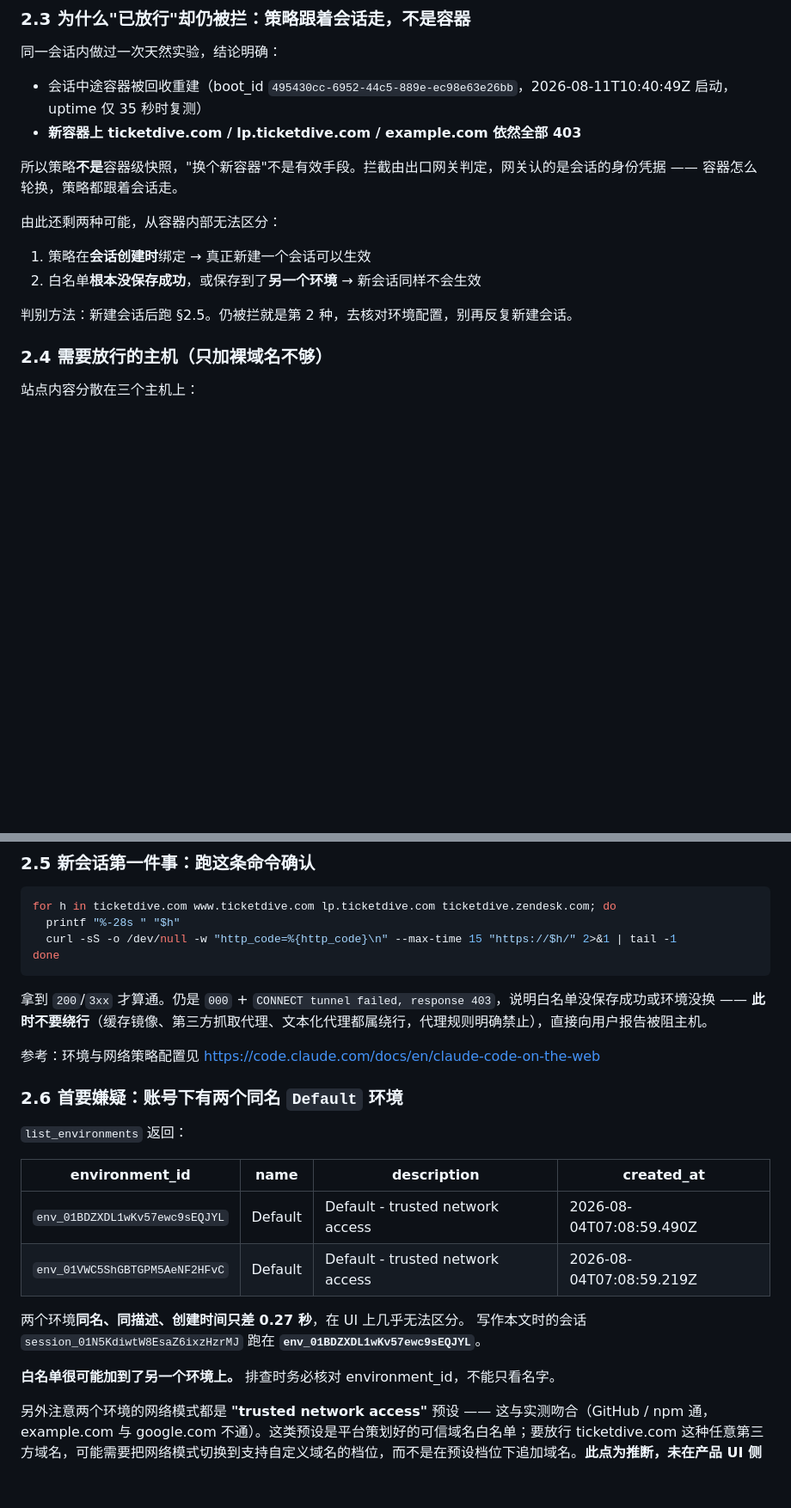
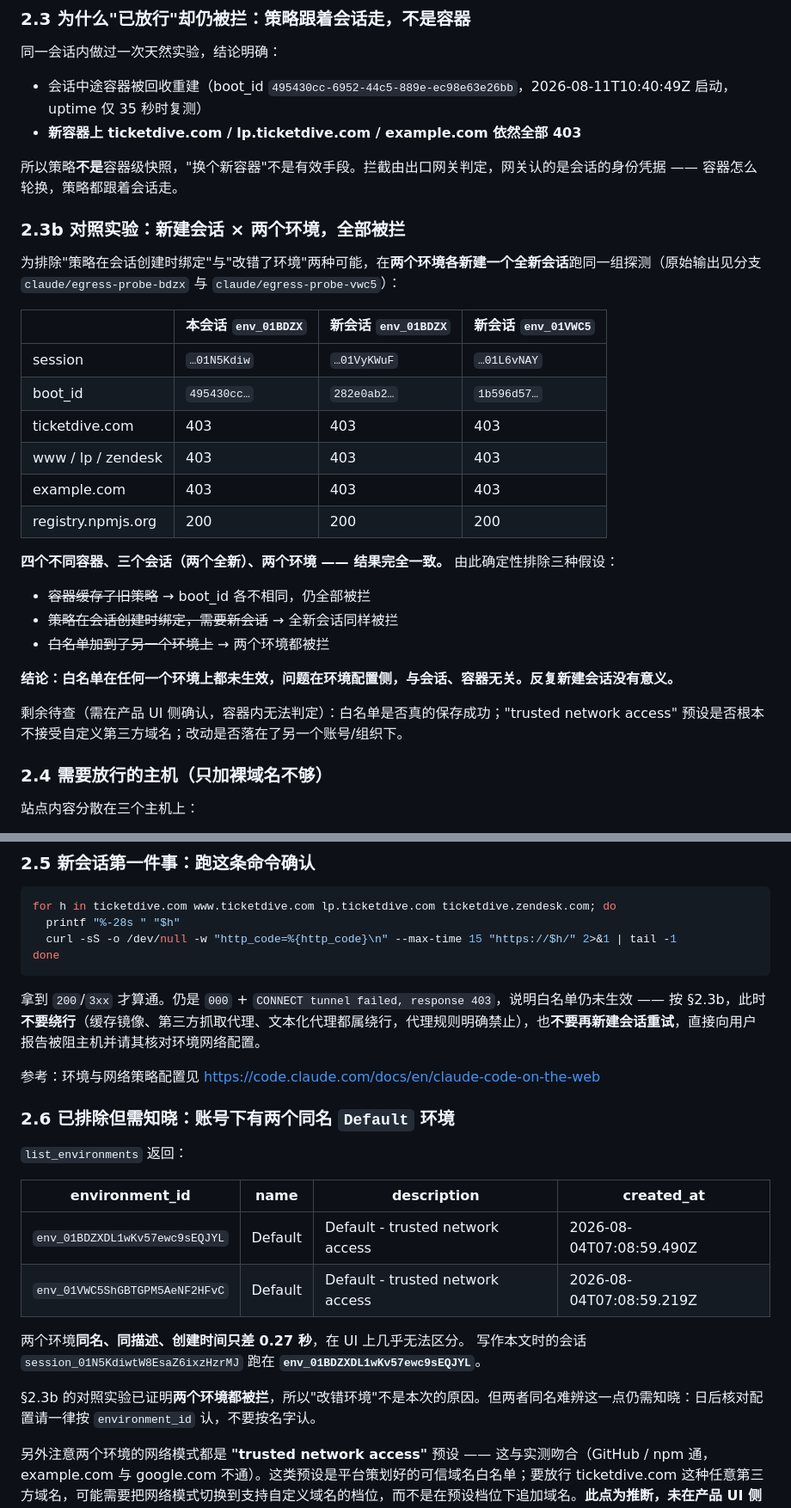
Before and after one commit to joinnymike-gif/ticket-order, a Markdown page: docs/HANDOFF-ticketdive-evaluation.md, 2 parts joined by grey strips. Shown at 86% size. Rendered like a GitHub page; blank space fills up the shorter version.

Commit message:
docs: settle the egress question with a controlled experiment
Spawned a fresh session in each of the two environments and ran the same
probe. Four distinct containers across three sessions and both
environments all return 403 for every TicketDive host and for the
control host, while the noProxy-listed registry stays reachable.

That rules out all three standing hypotheses: stale container policy,
policy binding at session creation, and the allowlist landing on the
other environment. The entry is not in effect anywhere, so the cause is
environment-side configuration. Record the comparison table and tell the
next session to stop re-creating sessions, along with the questions that
can only be answered in the product UI.

Co-Authored-By: Claude Opus 5 <noreply@anthropic.com>
Claude-Session: https://claude.ai/code/session_01N5KdiwtW8EsaZ6ixzHzrMJ

````diff
--- a/docs/HANDOFF-ticketdive-evaluation.md
+++ b/docs/HANDOFF-ticketdive-evaluation.md
@@ -53,12 +53,28 @@ curl 与 WebFetch 两条路径均被挡，WebFetch 直接返回 `EGRESS_BLOCKED`
 
 所以策略**不是**容器级快照，"换个新容器"不是有效手段。拦截由出口网关判定，网关认的是会话的身份凭据 —— 容器怎么轮换，策略都跟着会话走。
 
-由此还剩两种可能，从容器内部无法区分：
+### 2.3b 对照实验：新建会话 × 两个环境，全部被拦
 
-1. 策略在**会话创建时**绑定 → 真正新建一个会话可以生效
-2. 白名单**根本没保存成功**，或保存到了**另一个环境** → 新会话同样不会生效
+为排除"策略在会话创建时绑定"与"改错了环境"两种可能，在**两个环境各新建一个全新会话**跑同一组探测（原始输出见分支 `claude/egress-probe-bdzx` 与 `claude/egress-probe-vwc5`）：
 
-判别方法：新建会话后跑 §2.5。仍被拦就是第 2 种，去核对环境配置，别再反复新建会话。
+| | 本会话 `env_01BDZX` | 新会话 `env_01BDZX` | 新会话 `env_01VWC5` |
+|---|---|---|---|
+| session | `…01N5Kdiw` | `…01VyKWuF` | `…01L6vNAY` |
+| boot_id | `495430cc…` | `282e0ab2…` | `1b596d57…` |
+| ticketdive.com | 403 | 403 | 403 |
+| www / lp / zendesk | 403 | 403 | 403 |
+| example.com | 403 | 403 | 403 |
+| registry.npmjs.org | 200 | 200 | 200 |
+
+**四个不同容器、三个会话（两个全新）、两个环境 —— 结果完全一致。** 由此确定性排除三种假设：
+
+- ~~容器缓存了旧策略~~ → boot_id 各不相同，仍全部被拦
+- ~~策略在会话创建时绑定，需要新会话~~ → 全新会话同样被拦
+- ~~白名单加到了另一个环境上~~ → 两个环境都被拦
+
+**结论：白名单在任何一个环境上都未生效，问题在环境配置侧，与会话、容器无关。反复新建会话没有意义。**
+
+剩余待查（需在产品 UI 侧确认，容器内无法判定）：白名单是否真的保存成功；"trusted network access" 预设是否根本不接受自定义第三方域名；改动是否落在了另一个账号/组织下。
 
 ### 2.4 需要放行的主机（只加裸域名不够）
 
@@ -78,11 +94,11 @@ for h in ticketdive.com www.ticketdive.com lp.ticketdive.com ticketdive.zendesk.
 done
 ```
 
-拿到 `200`/`3xx` 才算通。仍是 `000` + `CONNECT tunnel failed, response 403`，说明白名单没保存成功或环境没换 —— **此时不要绕行**（缓存镜像、第三方抓取代理、文本化代理都属绕行，代理规则明确禁止），直接向用户报告被阻主机。
+拿到 `200`/`3xx` 才算通。仍是 `000` + `CONNECT tunnel failed, response 403`，说明白名单仍未生效 —— 按 §2.3b，此时**不要绕行**（缓存镜像、第三方抓取代理、文本化代理都属绕行，代理规则明确禁止），也**不要再新建会话重试**，直接向用户报告被阻主机并请其核对环境网络配置。
 
 参考：环境与网络策略配置见 https://code.claude.com/docs/en/claude-code-on-the-web
 
-### 2.6 首要嫌疑：账号下有**两个同名 `Default` 环境**
+### 2.6 已排除但需知晓：账号下有**两个同名 `Default` 环境**
 
 `list_environments` 返回：
 
@@ -94,7 +110,7 @@ done
 两个环境**同名、同描述、创建时间只差 0.27 秒**，在 UI 上几乎无法区分。
 写作本文时的会话 `session_01N5KdiwtW8EsaZ6ixzHzrMJ` 跑在 **`env_01BDZXDL1wKv57ewc9sEQJYL`**。
 
-**白名单很可能加到了另一个环境上。** 排查时务必核对 environment_id，不能只看名字。
+§2.3b 的对照实验已证明**两个环境都被拦**，所以"改错环境"不是本次的原因。但两者同名难辨这一点仍需知晓：日后核对配置请一律按 `environment_id` 认，不要按名字认。
 
 另外注意两个环境的网络模式都是 **"trusted network access"** 预设 —— 这与实测吻合（GitHub / npm 通，example.com 与 google.com 不通）。这类预设是平台策划好的可信域名白名单；要放行 ticketdive.com 这种任意第三方域名，可能需要把网络模式切换到支持自定义域名的档位，而不是在预设档位下追加域名。**此点为推断，未在产品 UI 侧核实**，排查时一并确认。
 
````
